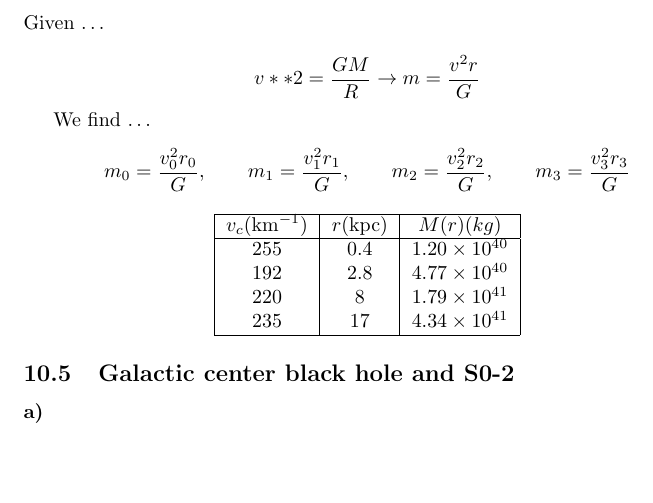
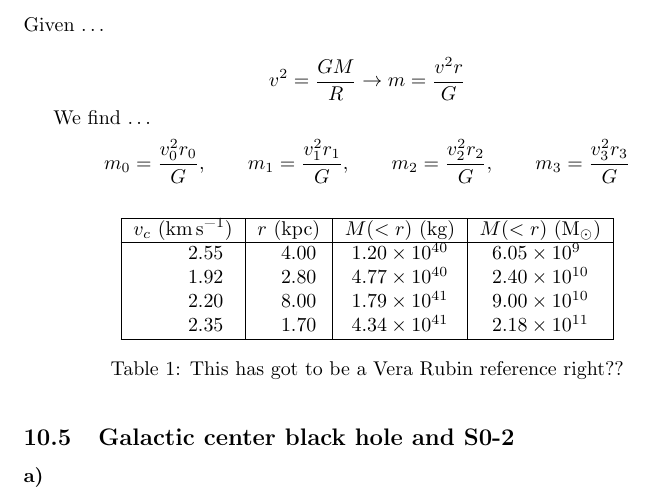
Before and after one commit to PiersonLip/introtoastrophys211HW, a LaTeX problem sheet (HW10/HW10.tex): part of page 5 of 6, cut so that both start at the same text, the shorter picture padded with empty space. Compiled offline with pdfLaTeX.

Commit message:
cleaned up vera rubin section

```diff
--- a/HW10/HW10.tex
+++ b/HW10/HW10.tex
@@ -130,23 +149,36 @@ This means that a NS spinning with that rate \textit{does} make sense, this is b
 \subsection{Mass models of the Milky Way Galaxy}
 Given \dots
 
-\[v**2 = \frac{GM}{R} \rightarrow m = \frac{v^2 r}{G}\]
+\[v^2 = \frac{GM}{R} \rightarrow m = \frac{v^2 r}{G}\]
 
 We find \dots
 \[m_0 = \frac{v_0^2 r_0}{G}, \qquad m_1 = \frac{v_1^2 r_1}{G}, \qquad m_2 = \frac{v_2^2 r_2}{G}, \qquad m_3 = \frac{v_3^2 r_3}{G}\]
 
-\begin{center}
-    \begin{tabular}{|c|c|c|}
-        \hline
-        \(v_c\)(km\(^{-1}\)) &\(r\)(kpc)&\(M(r)(kg)\) \\
-        \hline
-        255 & 0.4 & \(1.20\times 10^{40}\) \\
-        192 & 2.8 & \(4.77\times 10^{40}\) \\
-        220 & 8   & \(1.79 \times 10^{41}\) \\
-        235 & 17  & \(4.34\times 10^{41}\) \\
-        \hline
-    \end{tabular}
-\end{center}
+\begin{table}[h!]
+\centering
+\begin{tabular}{
+  |S[table-format=3.0]|
+   S[table-format=2.1]|
+   S[scientific-notation=true, table-format=1.2e2]|
+   S[scientific-notation=true, table-format=1.2e2]|
+}
+\hline
+\multicolumn{1}{|c|}{$v_c$ (\si{\kms})} &
+\multicolumn{1}{c|}{$r$ (\si{\kpc})} &
+\multicolumn{1}{c|}{$M(<r)$ (\si{\kilogram})} &
+\multicolumn{1}{c|}{$M(<r)$ (\si{\Msun})} \\
+\hline
+255 & 0.4  & 1.20e40 & 6.05e9  \\
+192 & 2.8  & 4.77e40 & 2.40e10 \\
+220 & 8.0  & 1.79e41 & 9.00e10 \\
+235 & 17.0 & 4.34e41 & 2.18e11 \\
+\hline
+\end{tabular}
+\caption{This has got to be a Vera Rubin reference right??}
+\end{table}
+
+
+
 
 \subsection{Galactic center black hole and S0-2}
 \subsubsection{}
```
Also changed, not shown: HW10/HW10.pdf, HW10/HW10.tex (21 more changed lines), 1 other file.
